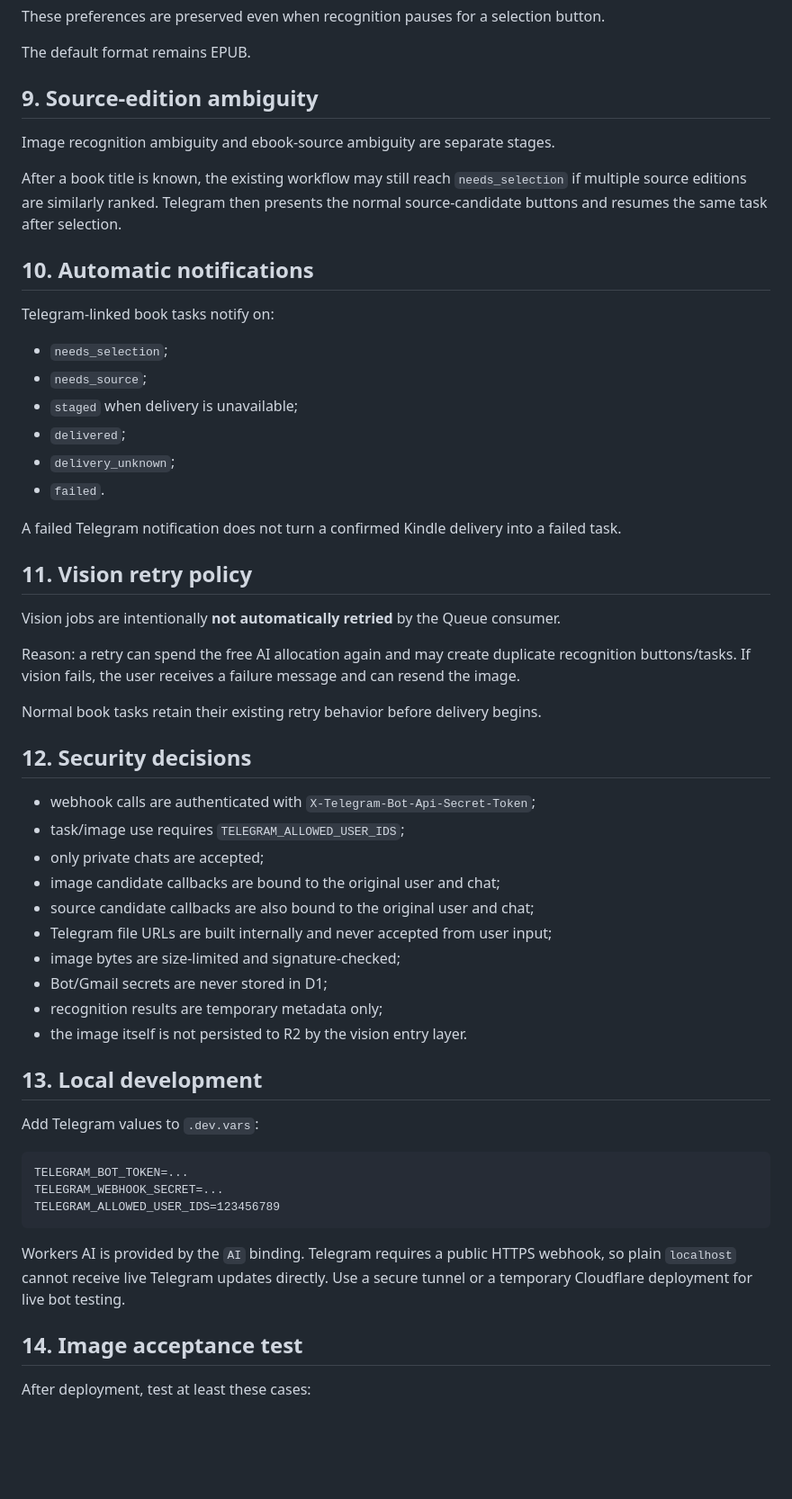
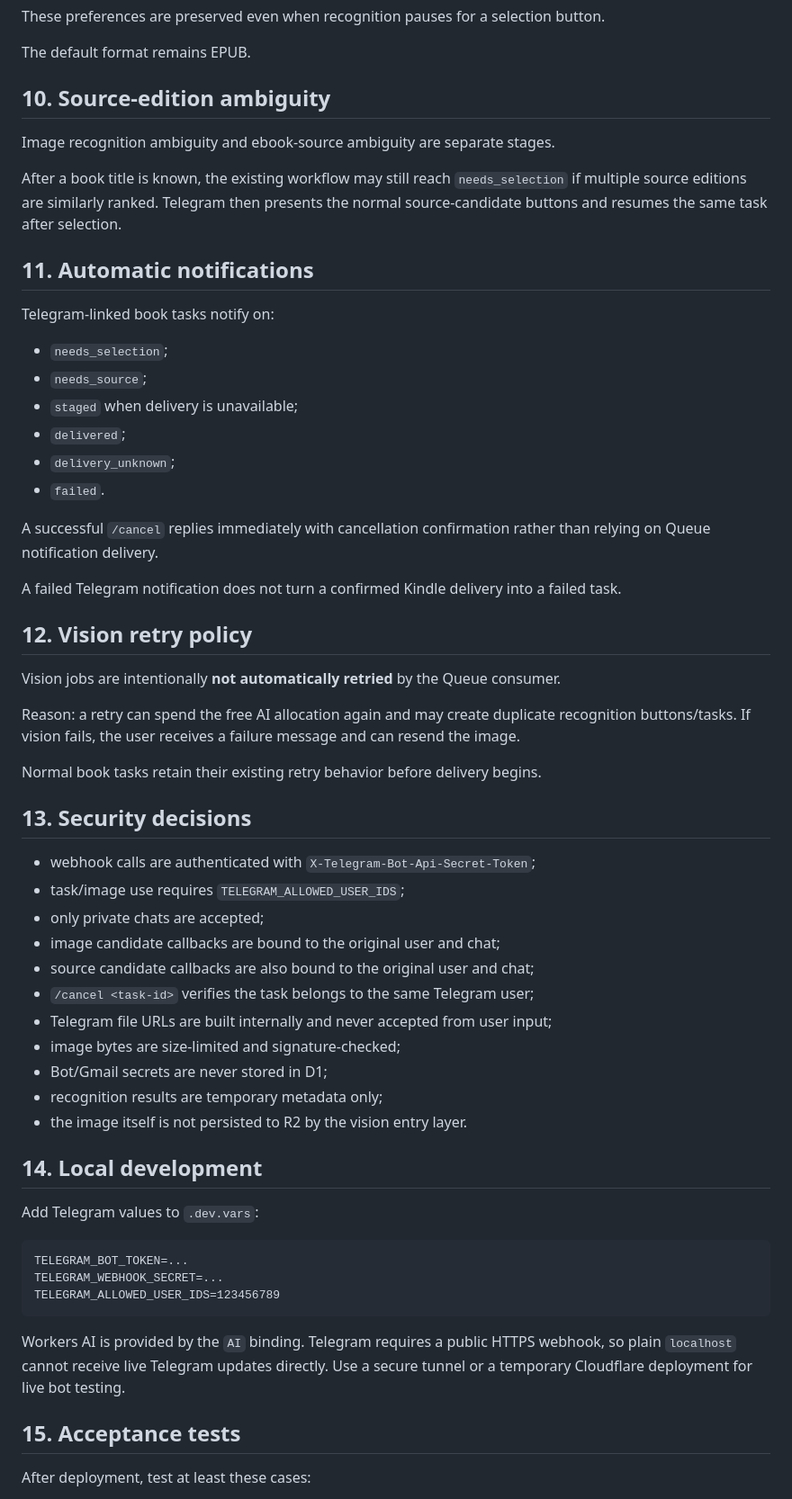
Before and after one commit to Felix8686/book-to-kindle, a Markdown page: docs/TELEGRAM.md, the part around one of its changes. Shown at 90% size. Drawn GitHub-style; blank space fills up the shorter version.

```diff
--- a/docs/TELEGRAM.md
+++ b/docs/TELEGRAM.md
@@ -211,13 +266,13 @@ These preferences are preserved even when recognition pauses for a selection but
 
 The default format remains EPUB.
 
-## 9. Source-edition ambiguity
+## 10. Source-edition ambiguity
 
 Image recognition ambiguity and ebook-source ambiguity are separate stages.
 
 After a book title is known, the existing workflow may still reach `needs_selection` if multiple source editions are similarly ranked. Telegram then presents the normal source-candidate buttons and resumes the same task after selection.
 
-## 10. Automatic notifications
+## 11. Automatic notifications
 
 Telegram-linked book tasks notify on:
 
@@ -228,9 +283,11 @@ Telegram-linked book tasks notify on:
 - `delivery_unknown`;
 - `failed`.
 
+A successful `/cancel` replies immediately with cancellation confirmation rather than relying on Queue notification delivery.
+
 A failed Telegram notification does not turn a confirmed Kindle delivery into a failed task.
 
-## 11. Vision retry policy
+## 12. Vision retry policy
 
 Vision jobs are intentionally **not automatically retried** by the Queue consumer.
 
@@ -238,20 +295,21 @@ Reason: a retry can spend the free AI allocation again and may create duplicate
 
 Normal book tasks retain their existing retry behavior before delivery begins.
 
-## 12. Security decisions
+## 13. Security decisions
 
 - webhook calls are authenticated with `X-Telegram-Bot-Api-Secret-Token`;
 - task/image use requires `TELEGRAM_ALLOWED_USER_IDS`;
 - only private chats are accepted;
 - image candidate callbacks are bound to the original user and chat;
 - source candidate callbacks are also bound to the original user and chat;
+- `/cancel <task-id>` verifies the task belongs to the same Telegram user;
 - Telegram file URLs are built internally and never accepted from user input;
 - image bytes are size-limited and signature-checked;
 - Bot/Gmail secrets are never stored in D1;
 - recognition results are temporary metadata only;
 - the image itself is not persisted to R2 by the vision entry layer.
 
-## 13. Local development
+## 14. Local development
 
 Add Telegram values to `.dev.vars`:
 
@@ -263,7 +321,7 @@ TELEGRAM_ALLOWED_USER_IDS=123456789
 
 Workers AI is provided by the `AI` binding. Telegram requires a public HTTPS webhook, so plain `localhost` cannot receive live Telegram updates directly. Use a secure tunnel or a temporary Cloudflare deployment for live bot testing.
 
-## 14. Image acceptance test
+## 15. Acceptance tests
 
 After deployment, test at least these cases:
 
```
Also changed, not shown: other parts of docs/TELEGRAM.md (+61 -2 lines).
